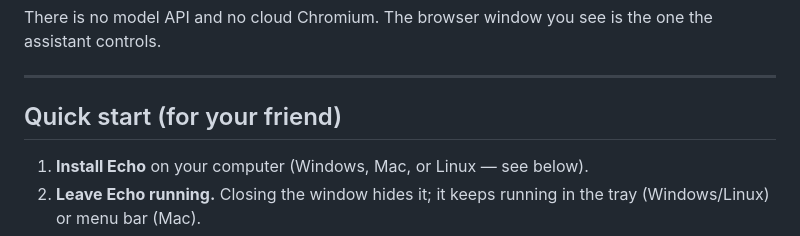
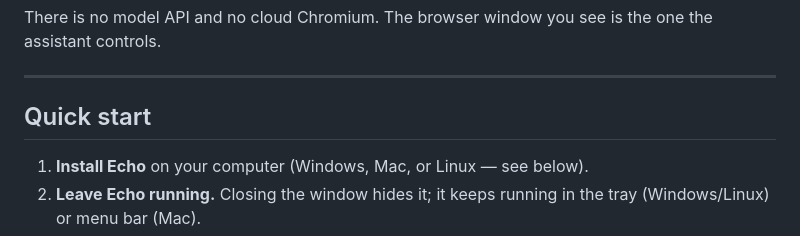
Before and after one commit to krishngohel/local-browser, a Markdown page: README.md, the part around the change. Drawn GitHub-style.

```diff
--- a/README.md
+++ b/README.md
@@ -6,7 +6,7 @@ There is no model API and no cloud Chromium. The browser window you see is the o
 
 ---
 
-## Quick start (for your friend)
+## Quick start
 
 1. **Install Echo** on your computer (Windows, Mac, or Linux — see below).
 2. **Leave Echo running.** Closing the window hides it; it keeps running in the tray (Windows/Linux) or menu bar (Mac).
```
